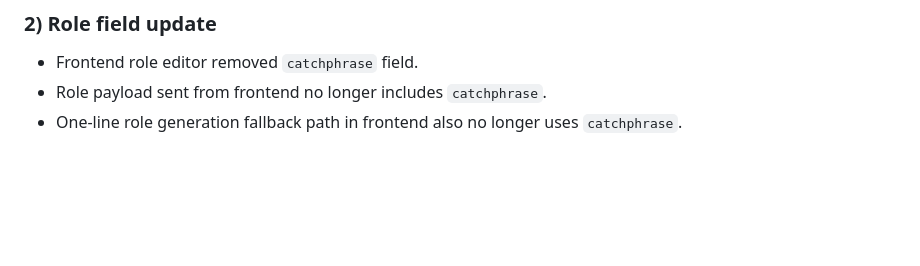
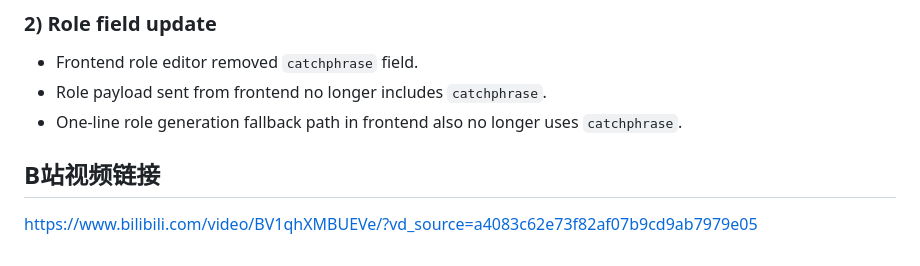
Before and after one commit to zhnuc/AI_Playlet_Agent, a Markdown page: README.md, the part around the change. Rendered like a GitHub page; blank space fills up the shorter version.

Commit message:
Add Bilibili video link to README
Added a link to Bilibili video in the README.

```diff
--- a/README.md
+++ b/README.md
@@ -209,3 +209,6 @@ New backend endpoints:
 - Frontend role editor removed `catchphrase` field.
 - Role payload sent from frontend no longer includes `catchphrase`.
 - One-line role generation fallback path in frontend also no longer uses `catchphrase`.
+
+## B站视频链接
+https://www.bilibili.com/video/BV1qhXMBUEVe/?vd_source=a4083c62e73f82af07b9cd9ab7979e05
```
